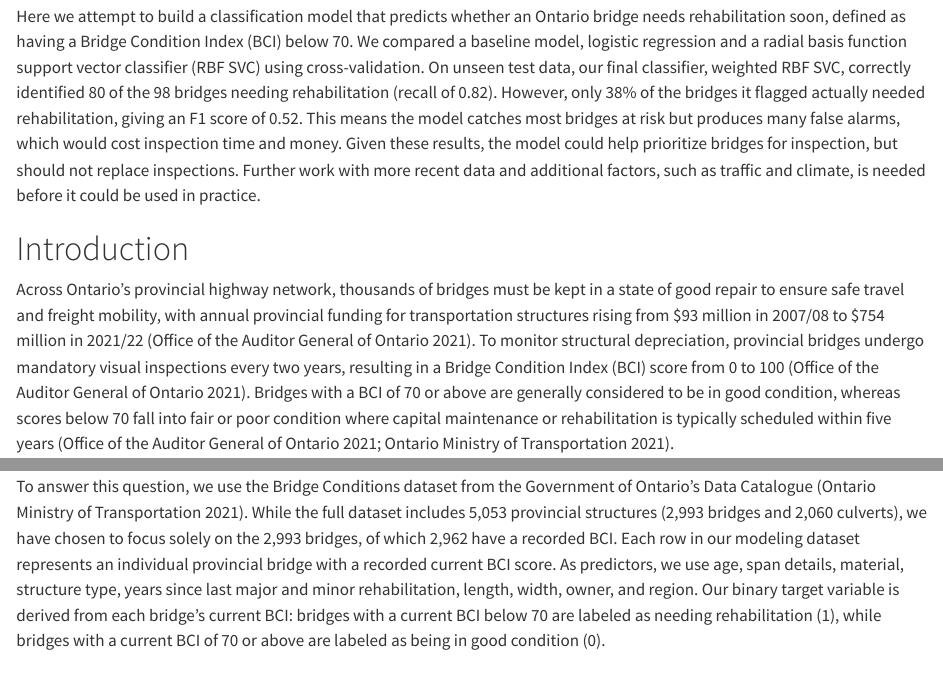
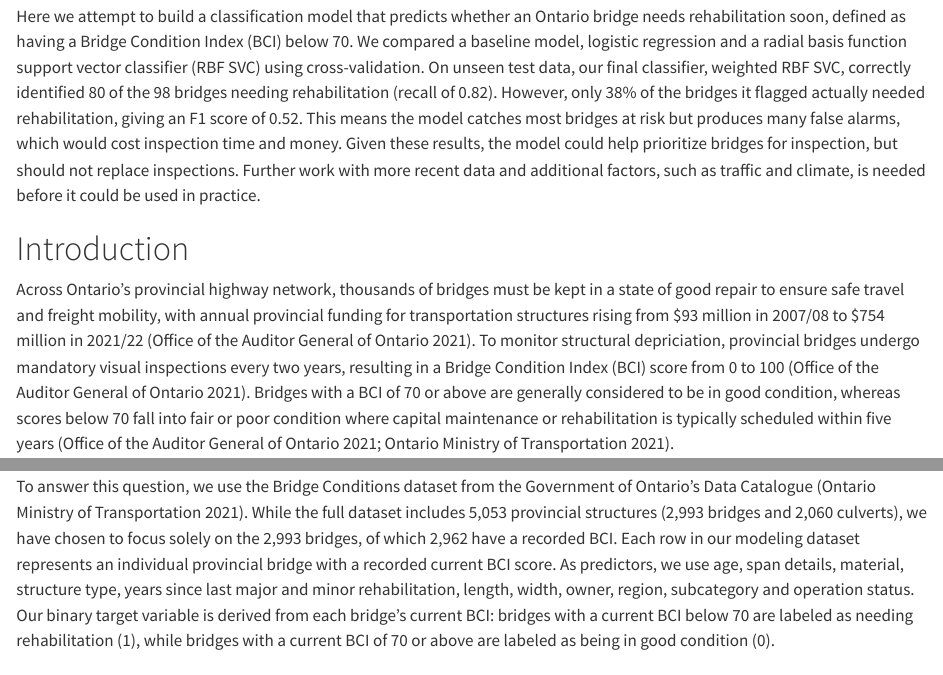
Before and after one commit to UBC-MDS-2026-27/DSCI-522-Group-7, a Quarto document (src/bridge_health_report.qmd): the page in a window 1100 px wide, from 640 px down, and a second part further down, joined at a grey line. Rendered offline with R 4.5, knitr and Pandoc in place of Quarto, with nearby package versions; some code elsewhere in the file could not run offline; long lines of code are wrapped.

```diff
--- a/src/bridge_health_report.qmd
+++ b/src/bridge_health_report.qmd
@@ -32,11 +32,11 @@
 
 
 # Introduction
-Across Ontario's provincial highway network, thousands of bridges must be kept in a state of good repair to ensure safe travel and freight mobility, with annual provincial funding for transportation structures rising from $93 million in 2007/08 to $754 million in 2021/22 (Office of the Auditor General of Ontario 2021). To monitor structural depreciation, provincial bridges undergo mandatory visual inspections every two years, resulting in a Bridge Condition Index (BCI) score from 0 to 100 (Office of the Auditor General of Ontario 2021). Bridges with a BCI of 70 or above are generally considered to be in good condition, whereas scores below 70 fall into fair or poor condition where capital maintenance or rehabilitation is typically scheduled within five years (Office of the Auditor General of Ontario 2021; Ontario Ministry of Transportation 2021).
+Across Ontario's provincial highway network, thousands of bridges must be kept in a state of good repair to ensure safe travel and freight mobility, with annual provincial funding for transportation structures rising from $93 million in 2007/08 to $754 million in 2021/22 (Office of the Auditor General of Ontario 2021). To monitor structural depriciation, provincial bridges undergo mandatory visual inspections every two years, resulting in a Bridge Condition Index (BCI) score from 0 to 100 (Office of the Auditor General of Ontario 2021). Bridges with a BCI of 70 or above are generally considered to be in good condition, whereas scores below 70 fall into fair or poor condition where capital maintenance or rehabilitation is typically scheduled within five years (Office of the Auditor General of Ontario 2021; Ontario Ministry of Transportation 2021).
 
 Here we ask if we can use a machine learning algorithm to predict whether an Ontario provincial bridge requires near-term rehabilitation (defined as having a current BCI below 70) versus being in good condition (a current BCI of 70 or above), given its structural, geographic, and historical characteristics. Answering this question is important because traditional visual inspections rely on qualitative assessments of material defects that can be subjective, time-consuming, and constrained by physical access—such as bridge elements located underwater, underground, or high above ground (Office of the Auditor General of Ontario 2021). Furthermore, audit reviews have found that inspection quality can vary across inspectors, with recording omissions or unverified time spent on site affecting condition records (Office of the Auditor General of Ontario 2021). If a machine learning classifier can reliably flag bridges likely to have a BCI below 70 using structural records, transportation planners could better prioritize on-site engineering inspections and allocate limited budgets before bridge health worsens.
 
-To answer this question, we use the Bridge Conditions dataset from the Government of Ontario's Data Catalogue (Ontario Ministry of Transportation 2021). While the full dataset includes 5,053 provincial structures (2,993 bridges and 2,060 culverts), we have chosen to focus solely on the 2,993 bridges, of which 2,962 have a recorded BCI. Each row in our modeling dataset represents an individual provincial bridge with a recorded current BCI score. As predictors, we use age, span details, material, structure type, years since last major and minor rehabilitation, length, width, owner, and region. Our binary target variable is derived from each bridge's current BCI: bridges with a current BCI below 70 are labeled as needing rehabilitation (1), while bridges with a current BCI of 70 or above are labeled as being in good condition (0).
+To answer this question, we use the Bridge Conditions dataset from the Government of Ontario's Data Catalogue (Ontario Ministry of Transportation 2021). While the full dataset includes 5,053 provincial structures (2,993 bridges and 2,060 culverts), we have chosen to focus solely on the 2,993 bridges, of which 2,962 have a recorded BCI. Each row in our modeling dataset represents an individual provincial bridge with a recorded current BCI score. As predictors, we use age, span details, material, structure type, years since last major and minor rehabilitation, length, width, owner, region, subcategory and operation status. Our binary target variable is derived from each bridge's current BCI: bridges with a current BCI below 70 are labeled as needing rehabilitation (1), while bridges with a current BCI of 70 or above are labeled as being in good condition (0).
 
 # Methods
 ## Data
```
